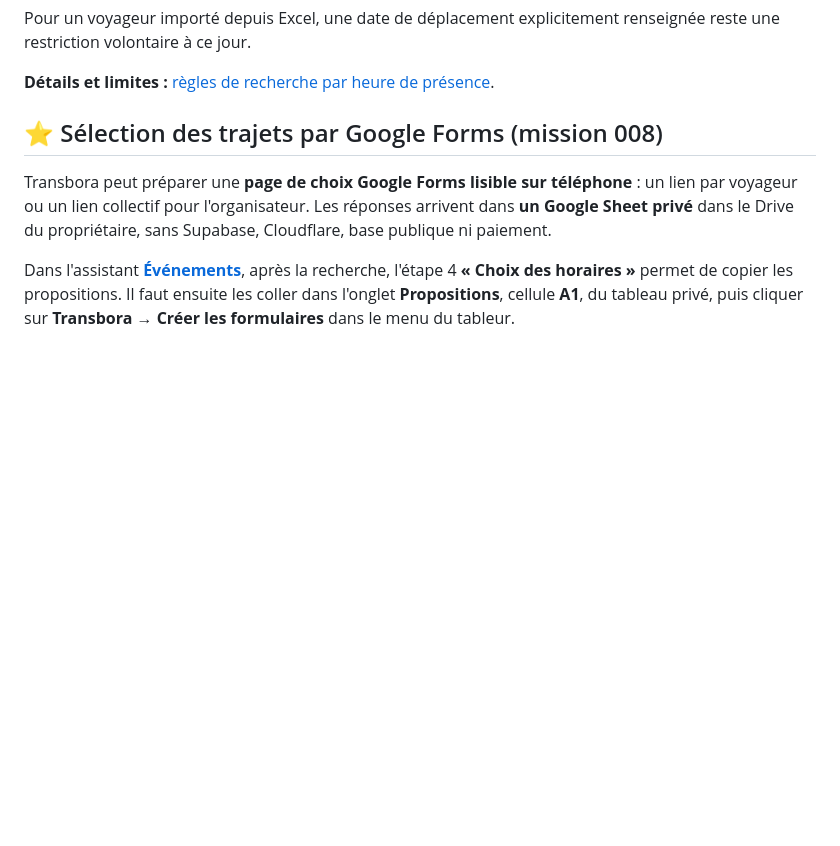
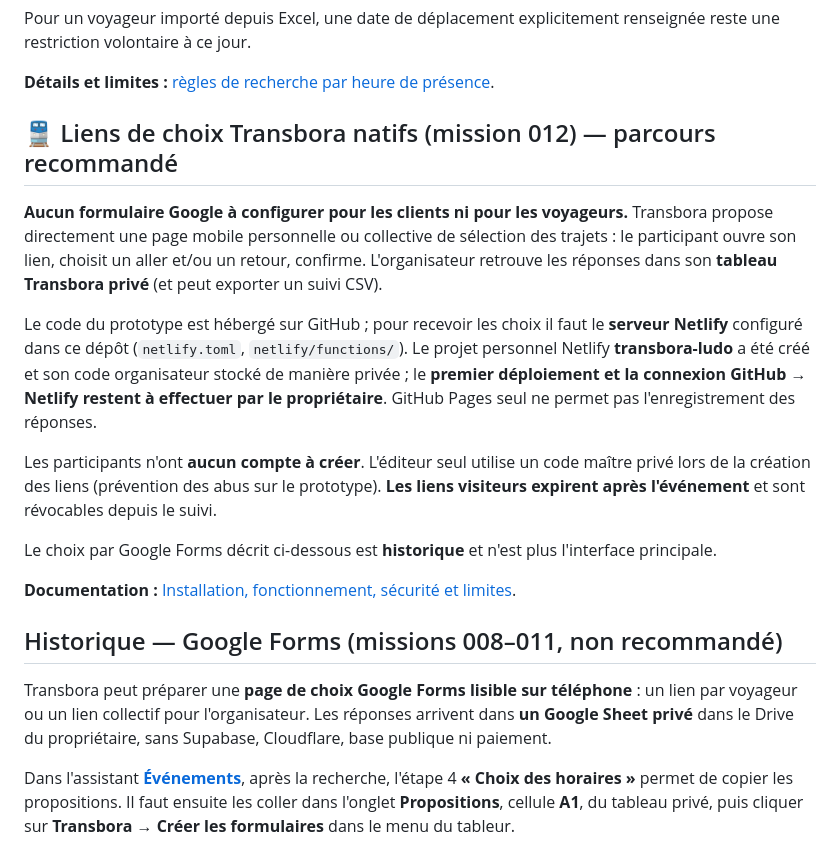
Before and after one commit to ludodulac/Transbora, a Markdown page: README.md, the part around the change. GitHub-like rendering; blank space fills up the shorter version.

Commit message:
docs: prioritize native no-login traveler links; archive the earlier Google workaround

```diff
--- a/README.md
+++ b/README.md
@@ -35,7 +35,19 @@ Pour un voyageur importé depuis Excel, une date de déplacement explicitement r
 
 **Détails et limites :** [règles de recherche par heure de présence](docs/presence-heure-010.md).
 
-## ⭐ Sélection des trajets par Google Forms (mission 008)
+## 🚆 Liens de choix Transbora natifs (mission 012) — parcours recommandé
+
+**Aucun formulaire Google à configurer pour les clients ni pour les voyageurs.** Transbora propose directement une page mobile personnelle ou collective de sélection des trajets : le participant ouvre son lien, choisit un aller et/ou un retour, confirme. L'organisateur retrouve les réponses dans son **tableau Transbora privé** (et peut exporter un suivi CSV).
+
+Le code du prototype est hébergé sur GitHub ; pour recevoir les choix il faut le **serveur Netlify** configuré dans ce dépôt (`netlify.toml`, `netlify/functions/`). Le projet personnel Netlify **transbora-ludo** a été créé et son code organisateur stocké de manière privée ; le **premier déploiement et la connexion GitHub → Netlify restent à effectuer par le propriétaire**. GitHub Pages seul ne permet pas l'enregistrement des réponses.
+
+Les participants n'ont **aucun compte à créer**. L'éditeur seul utilise un code maître privé lors de la création des liens (prévention des abus sur le prototype). **Les liens visiteurs expirent après l'événement** et sont révocables depuis le suivi.
+
+Le choix par Google Forms décrit ci-dessous est **historique** et n'est plus l'interface principale.
+
+**Documentation :** [Installation, fonctionnement, sécurité et limites](docs/choix-natifs-012.md).
+
+## Historique — Google Forms (missions 008–011, non recommandé)
 
 Transbora peut préparer une **page de choix Google Forms lisible sur téléphone** : un lien par voyageur ou un lien collectif pour l'organisateur. Les réponses arrivent dans **un Google Sheet privé** dans le Drive du propriétaire, sans Supabase, Cloudflare, base publique ni paiement.
 
```
